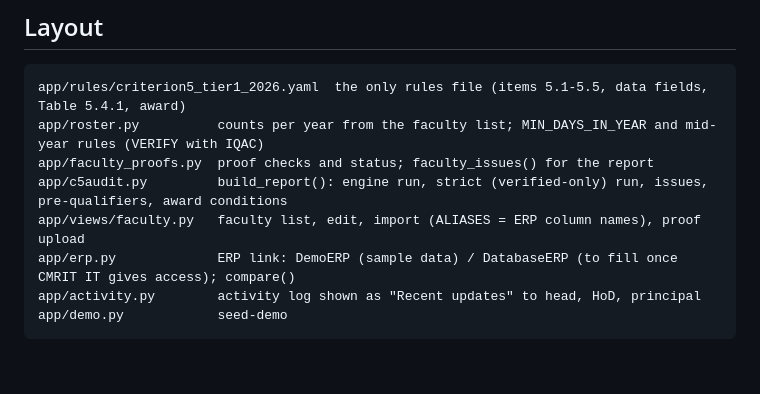
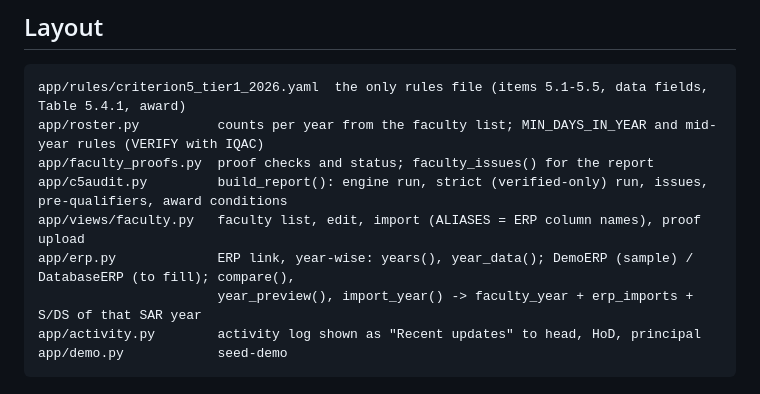
Before and after one commit to Zhussain13/criteria5, a Markdown page: CLAUDE.md, the part around the change. Drawn GitHub-style; blank space fills up the shorter version.

````diff
--- a/CLAUDE.md
+++ b/CLAUDE.md
@@ -19,7 +19,8 @@ app/roster.py          counts per year from the faculty list; MIN_DAYS_IN_YEAR a
 app/faculty_proofs.py  proof checks and status; faculty_issues() for the report
 app/c5audit.py         build_report(): engine run, strict (verified-only) run, issues, pre-qualifiers, award conditions
 app/views/faculty.py   faculty list, edit, import (ALIASES = ERP column names), proof upload
-app/erp.py             ERP link: DemoERP (sample data) / DatabaseERP (to fill once CMRIT IT gives access); compare()
+app/erp.py             ERP link, year-wise: years(), year_data(); DemoERP (sample) / DatabaseERP (to fill); compare(),
+                       year_preview(), import_year() -> faculty_year + erp_imports + S/DS of that SAR year
 app/activity.py        activity log shown as "Recent updates" to head, HoD, principal
 app/demo.py            seed-demo
 ```
````
Also changed, not shown: README.md (+8 -5 lines), docs/CHANGELOG.md (+10 -0 lines), docs/screenshots/10_erp_year_in_sar.png (added), docs/screenshots/7_erp_link.png, docs/screenshots/8_erp_import.png, 12 other files.
